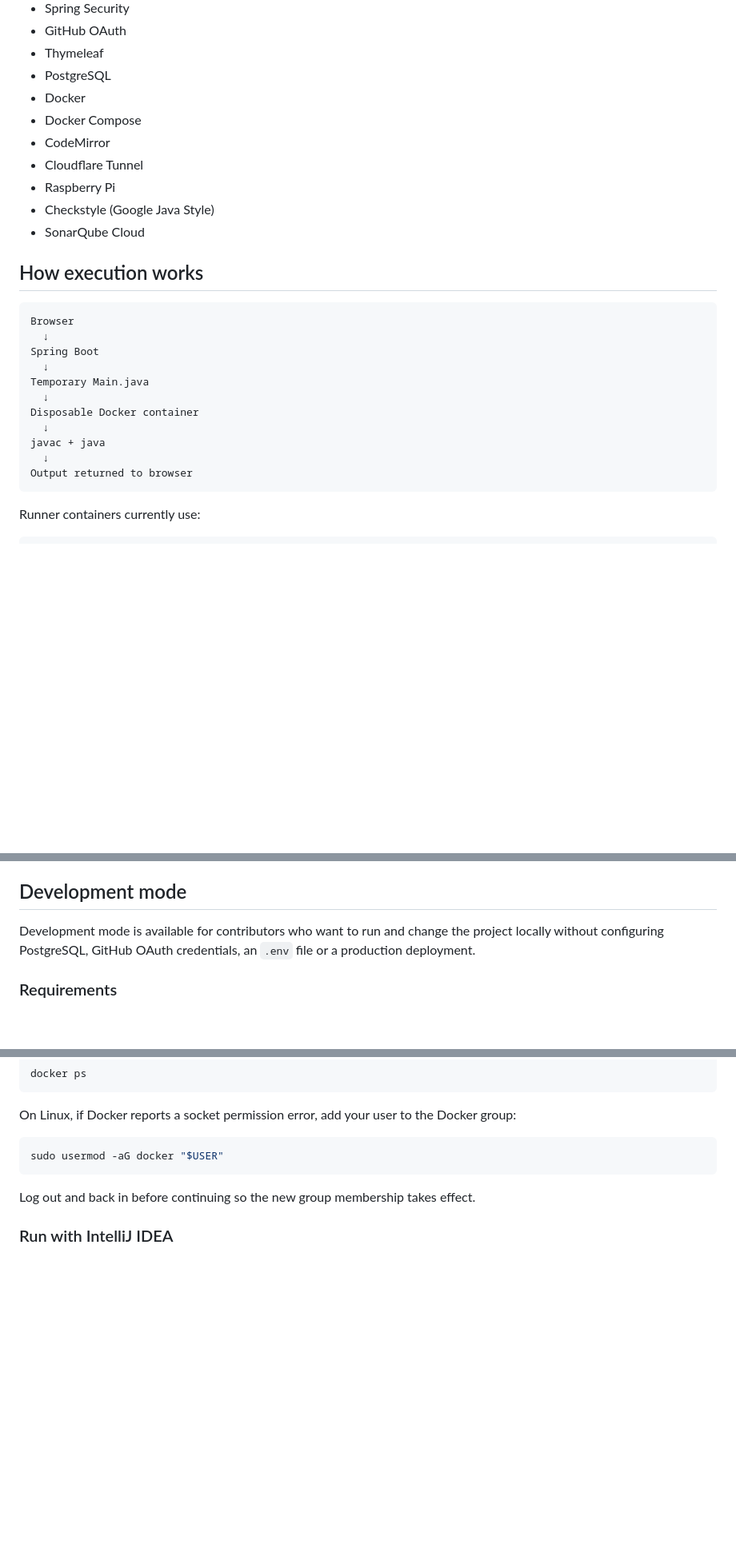
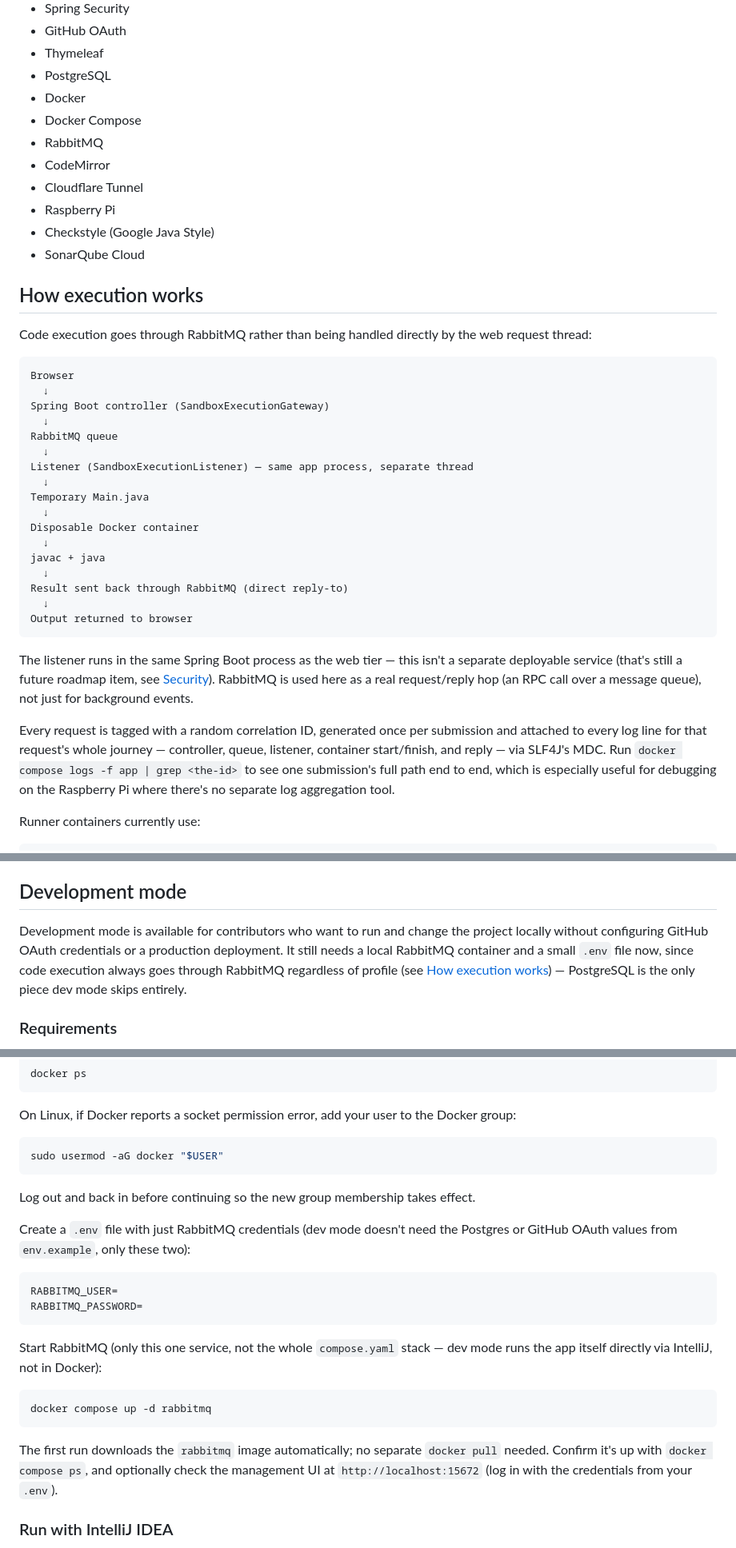
Before and after one commit to RuslanLomaka/OnlineJavaSandbox, a Markdown page: readme.md, 3 parts joined by grey strips. Shown at 80% size. Drawn GitHub-style; blank space fills up the shorter version.

````diff
--- a/readme.md
+++ b/readme.md
@@ -39,6 +39,7 @@ Current problems:
 - PostgreSQL
 - Docker
 - Docker Compose
+- RabbitMQ
 - CodeMirror
 - Cloudflare Tunnel
 - Raspberry Pi
@@ -47,10 +48,17 @@ Current problems:
 
 ## How execution works
 
+Code execution goes through RabbitMQ rather than being handled directly by the
+web request thread:
+
 ```text
 Browser
   ↓
-Spring Boot
+Spring Boot controller (SandboxExecutionGateway)
+  ↓
+RabbitMQ queue
+  ↓
+Listener (SandboxExecutionListener) — same app process, separate thread
   ↓
 Temporary Main.java
   ↓
@@ -58,8 +66,22 @@ Disposable Docker container
   ↓
 javac + java
   ↓
+Result sent back through RabbitMQ (direct reply-to)
+  ↓
 Output returned to browser
 ```
+
+The listener runs in the same Spring Boot process as the web tier — this isn't
+a separate deployable service (that's still a future roadmap item, see
+[Security](#security)). RabbitMQ is used here as a real request/reply hop
+(an RPC call over a message queue), not just for background events.
+
+Every request is tagged with a random correlation ID, generated once per
+submission and attached to every log line for that request's whole journey —
+controller, queue, listener, container start/finish, and reply — via SLF4J's
+MDC. Run `docker compose logs -f app | grep <the-id>` to see one submission's
+full path end to end, which is especially useful for debugging on the
+Raspberry Pi where there's no separate log aggregation tool.
 
 Runner containers currently use:
 
@@ -207,7 +235,12 @@ You do not need to configure the full production environment just to contribute
 
 ## Development mode
 
-Development mode is available for contributors who want to run and change the project locally without configuring PostgreSQL, GitHub OAuth credentials, an `.env` file or a production deployment.
+Development mode is available for contributors who want to run and change the
+project locally without configuring GitHub OAuth credentials or a production
+deployment. It still needs a local RabbitMQ container and a small `.env` file
+now, since code execution always goes through RabbitMQ regardless of profile
+(see [How execution works](#how-execution-works)) — PostgreSQL is the only
+piece dev mode skips entirely.
 
 ### Requirements
 
@@ -245,6 +278,26 @@ sudo usermod -aG docker "$USER"
 
 Log out and back in before continuing so the new group membership takes effect.
 
+Create a `.env` file with just RabbitMQ credentials (dev mode doesn't need
+the Postgres or GitHub OAuth values from `env.example`, only these two):
+
+```env
+RABBITMQ_USER=
+RABBITMQ_PASSWORD=
+```
+
+Start RabbitMQ (only this one service, not the whole `compose.yaml` stack —
+dev mode runs the app itself directly via IntelliJ, not in Docker):
+
+```bash
+docker compose up -d rabbitmq
+```
+
+The first run downloads the `rabbitmq` image automatically; no separate
+`docker pull` needed. Confirm it's up with `docker compose ps`, and optionally
+check the management UI at `http://localhost:15672` (log in with the
+credentials from your `.env`).
+
 ### Run with IntelliJ IDEA
 
 1. Open the project in IntelliJ IDEA.
````
Also changed, not shown: other parts of readme.md (+35 -4 lines).
